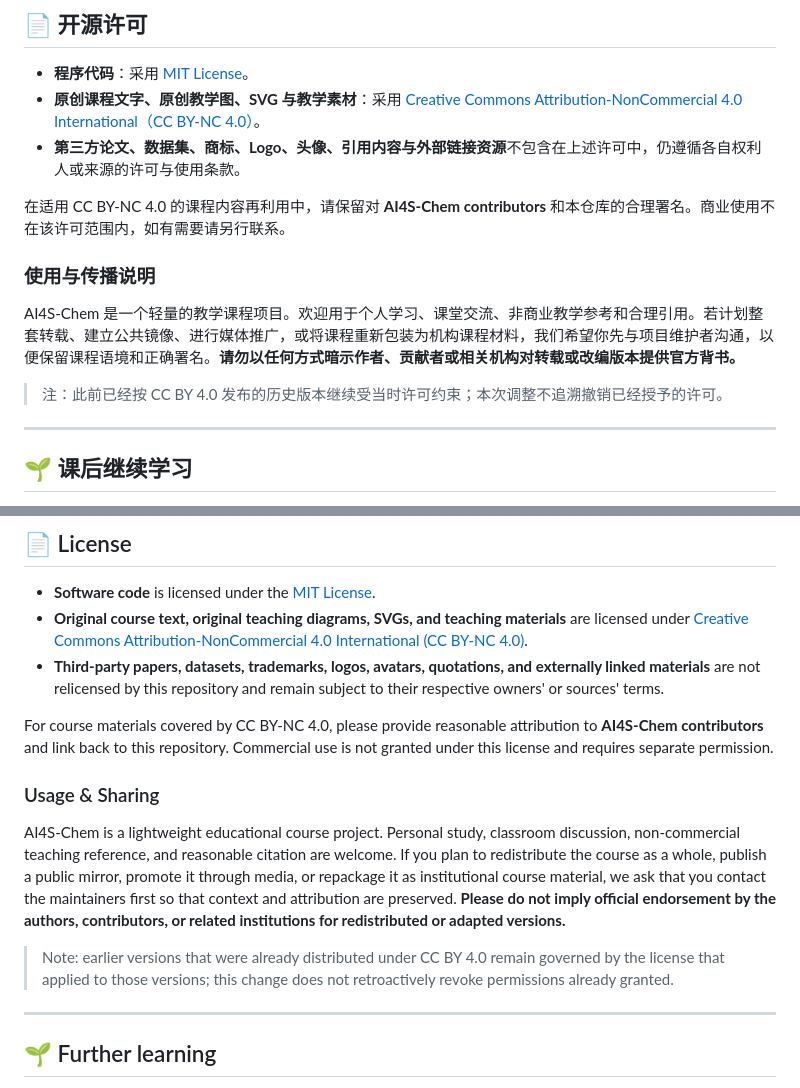
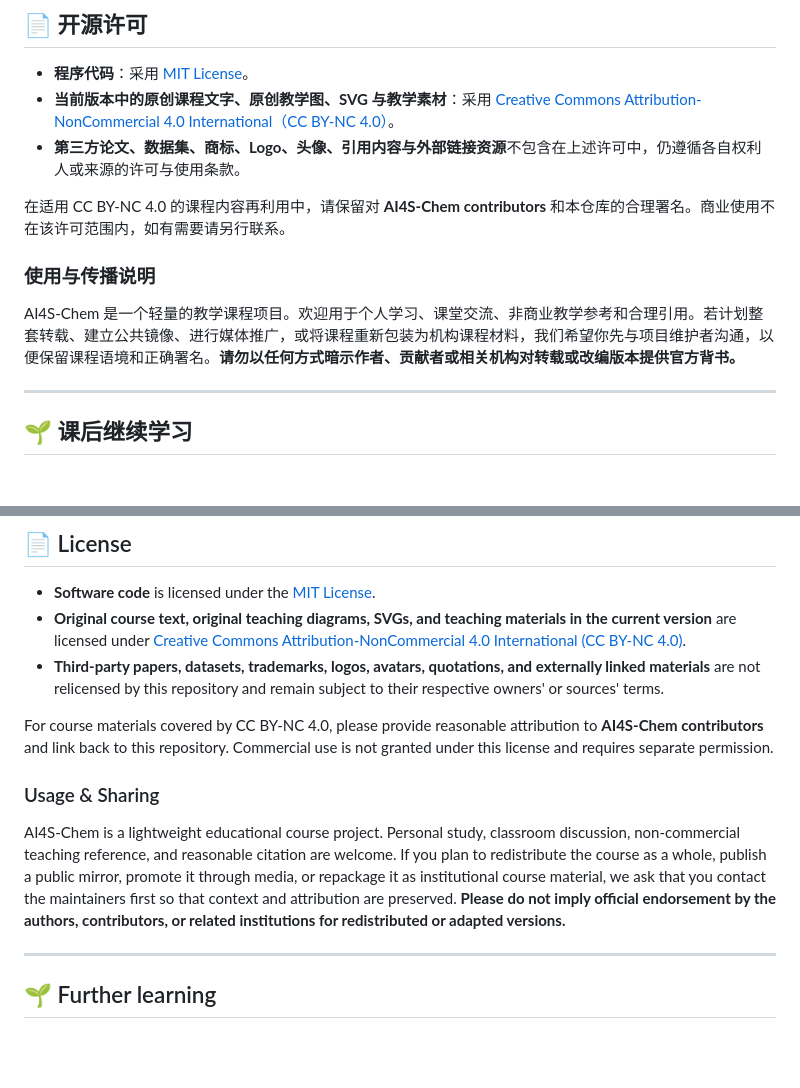
Before and after one commit to windyduan/AI4S-Chem, a Markdown page: README.md, 2 parts joined by grey strips. GitHub-like rendering; blank space fills up the shorter version.

Commit message:
docs: keep licensing note focused on current version

```diff
--- a/README.md
+++ b/README.md
@@ -311,7 +311,7 @@ AI4S-Chem/
 ## 📄 开源许可
 
 - **程序代码**：采用 [MIT License](./LICENSE)。
-- **原创课程文字、原创教学图、SVG 与教学素材**：采用 [Creative Commons Attribution-NonCommercial 4.0 International（CC BY-NC 4.0）](./LICENSE-CONTENT)。
+- **当前版本中的原创课程文字、原创教学图、SVG 与教学素材**：采用 [Creative Commons Attribution-NonCommercial 4.0 International（CC BY-NC 4.0）](./LICENSE-CONTENT)。
 - **第三方论文、数据集、商标、Logo、头像、引用内容与外部链接资源**不包含在上述许可中，仍遵循各自权利人或来源的许可与使用条款。
 
 在适用 CC BY-NC 4.0 的课程内容再利用中，请保留对 **AI4S-Chem contributors** 和本仓库的合理署名。商业使用不在该许可范围内，如有需要请另行联系。
@@ -319,8 +319,6 @@ AI4S-Chem/
 ### 使用与传播说明
 
 AI4S-Chem 是一个轻量的教学课程项目。欢迎用于个人学习、课堂交流、非商业教学参考和合理引用。若计划整套转载、建立公共镜像、进行媒体推广，或将课程重新包装为机构课程材料，我们希望你先与项目维护者沟通，以便保留课程语境和正确署名。**请勿以任何方式暗示作者、贡献者或相关机构对转载或改编版本提供官方背书。**
-
-> 注：此前已经按 CC BY 4.0 发布的历史版本继续受当时许可约束；本次调整不追溯撤销已经授予的许可。
 
 ---
 
@@ -569,7 +567,7 @@ See **[`SOURCES.md`](./SOURCES.md)** for the source and attribution record.
 ## 📄 License
 
 - **Software code** is licensed under the [MIT License](./LICENSE).
-- **Original course text, original teaching diagrams, SVGs, and teaching materials** are licensed under [Creative Commons Attribution-NonCommercial 4.0 International (CC BY-NC 4.0)](./LICENSE-CONTENT).
+- **Original course text, original teaching diagrams, SVGs, and teaching materials in the current version** are licensed under [Creative Commons Attribution-NonCommercial 4.0 International (CC BY-NC 4.0)](./LICENSE-CONTENT).
 - **Third-party papers, datasets, trademarks, logos, avatars, quotations, and externally linked materials** are not relicensed by this repository and remain subject to their respective owners' or sources' terms.
 
 For course materials covered by CC BY-NC 4.0, please provide reasonable attribution to **AI4S-Chem contributors** and link back to this repository. Commercial use is not granted under this license and requires separate permission.
@@ -577,8 +575,6 @@ For course materials covered by CC BY-NC 4.0, please provide reasonable attribut
 ### Usage & Sharing
 
 AI4S-Chem is a lightweight educational course project. Personal study, classroom discussion, non-commercial teaching reference, and reasonable citation are welcome. If you plan to redistribute the course as a whole, publish a public mirror, promote it through media, or repackage it as institutional course material, we ask that you contact the maintainers first so that context and attribution are preserved. **Please do not imply official endorsement by the authors, contributors, or related institutions for redistributed or adapted versions.**
-
-> Note: earlier versions that were already distributed under CC BY 4.0 remain governed by the license that applied to those versions; this change does not retroactively revoke permissions already granted.
 
 ---
 
```
